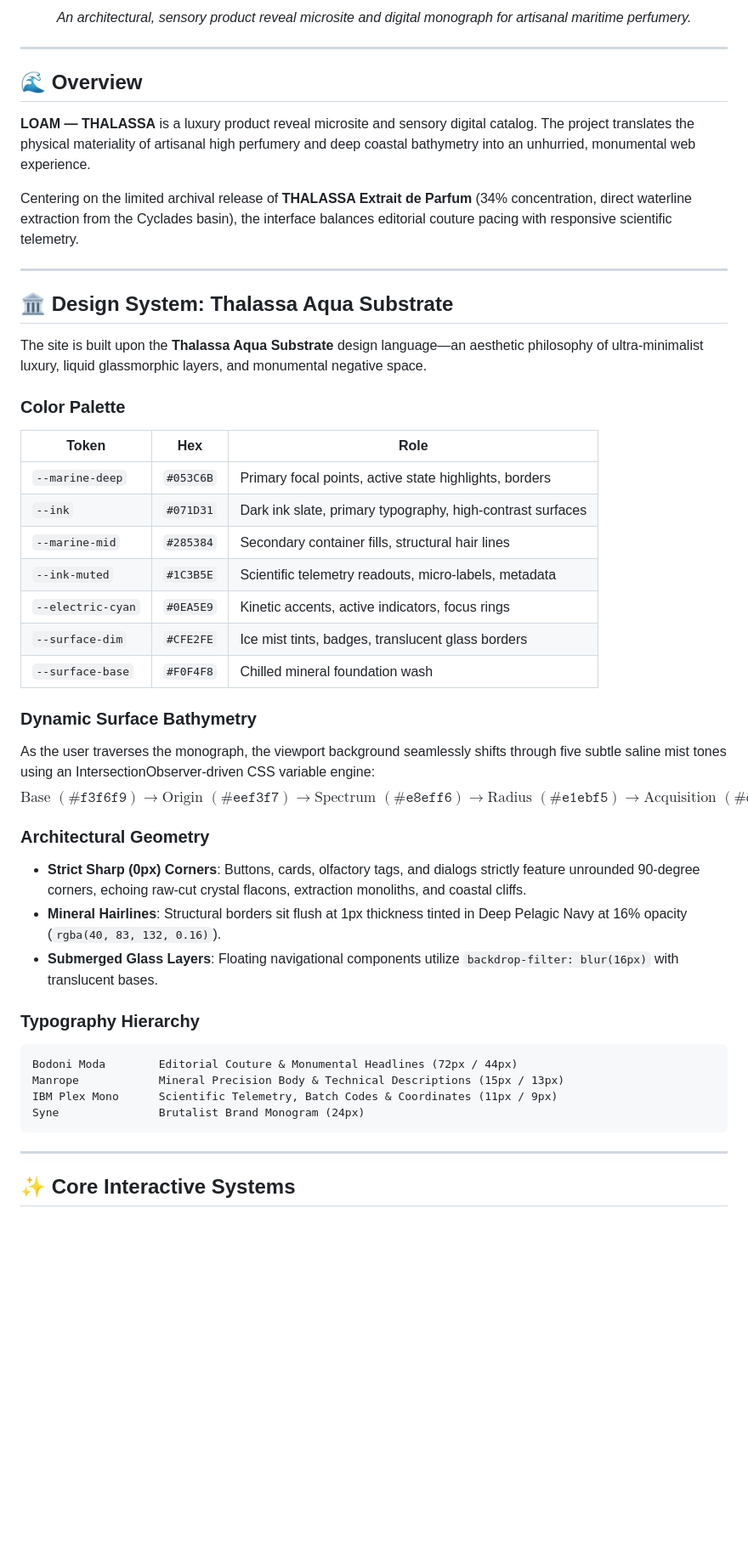
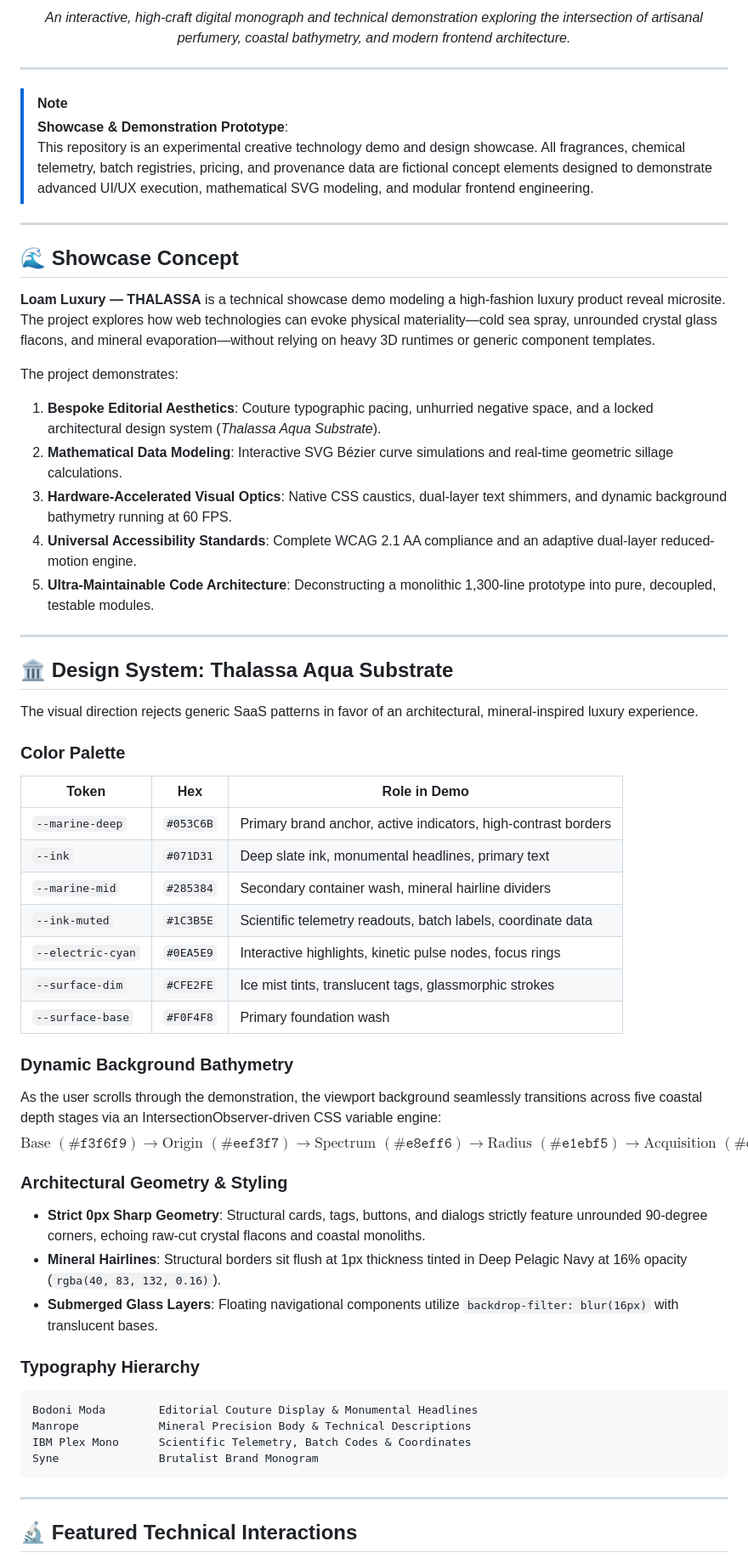
Before and after one commit to GhostBat101/loam-luxury, a Markdown page: README.md, the part around one of its changes. Shown at 85% size. Rendered like a GitHub page; blank space fills up the shorter version.

````diff
--- a/README.md
+++ b/README.md
@@ -11,55 +12,66 @@
 
 <p align="center">
-  <em>An architectural, sensory product reveal microsite and digital monograph for artisanal maritime perfumery.</em>
+  <em>An interactive, high-craft digital monograph and technical demonstration exploring the intersection of artisanal perfumery, coastal bathymetry, and modern frontend architecture.</em>
 </p>
 
 ---
 
 </div>
 
-## 🌊 Overview
+> [!NOTE]
+> **Showcase & Demonstration Prototype**:
+> This repository is an experimental creative technology demo and design showcase. All fragrances, chemical telemetry, batch registries, pricing, and provenance data are fictional concept elements designed to demonstrate advanced UI/UX execution, mathematical SVG modeling, and modular frontend engineering.
 
-**LOAM — THALASSA** is a luxury product reveal microsite and sensory digital catalog. The project translates the physical materiality of artisanal high perfumery and deep coastal bathymetry into an unhurried, monumental web experience.
+---
 
-Centering on the limited archival release of **THALASSA Extrait de Parfum** (34% concentration, direct waterline extraction from the Cyclades basin), the interface balances editorial couture pacing with responsive scientific telemetry.
+## 🌊 Showcase Concept
+
+**Loam Luxury — THALASSA** is a technical showcase demo modeling a high-fashion luxury product reveal microsite. The project explores how web technologies can evoke physical materiality—cold sea spray, unrounded crystal glass flacons, and mineral evaporation—without relying on heavy 3D runtimes or generic component templates.
+
+The project demonstrates:
+1. **Bespoke Editorial Aesthetics**: Couture typographic pacing, unhurried negative space, and a locked architectural design system (*Thalassa Aqua Substrate*).
+2. **Mathematical Data Modeling**: Interactive SVG Bézier curve simulations and real-time geometric sillage calculations.
+3. **Hardware-Accelerated Visual Optics**: Native CSS caustics, dual-layer text shimmers, and dynamic background bathymetry running at 60 FPS.
+4. **Universal Accessibility Standards**: Complete WCAG 2.1 AA compliance and an adaptive dual-layer reduced-motion engine.
+5. **Ultra-Maintainable Code Architecture**: Deconstructing a monolithic 1,300-line prototype into pure, decoupled, testable modules.
 
 ---
 
 ## 🏛️ Design System: Thalassa Aqua Substrate
 
-The site is built upon the **Thalassa Aqua Substrate** design language—an aesthetic philosophy of ultra-minimalist luxury, liquid glassmorphic layers, and monumental negative space.
+The visual direction rejects generic SaaS patterns in favor of an architectural, mineral-inspired luxury experience.
 
 ### Color Palette
 
-| Token | Hex | Role |
+| Token | Hex | Role in Demo |
 |---|---|---|
-| `--marine-deep` | `#053C6B` | Primary focal points, active state highlights, borders |
-| `--ink` | `#071D31` | Dark ink slate, primary typography, high-contrast surfaces |
-| `--marine-mid` | `#285384` | Secondary container fills, structural hair lines |
-| `--ink-muted` | `#1C3B5E` | Scientific telemetry readouts, micro-labels, metadata |
-| `--electric-cyan` | `#0EA5E9` | Kinetic accents, active indicators, focus rings |
-| `--surface-dim` | `#CFE2FE` | Ice mist tints, badges, translucent glass borders |
-| `--surface-base` | `#F0F4F8` | Chilled mineral foundation wash |
+| `--marine-deep` | `#053C6B` | Primary brand anchor, active indicators, high-contrast borders |
+| `--ink` | `#071D31` | Deep slate ink, monumental headlines, primary text |
+| `--marine-mid` | `#285384` | Secondary container wash, mineral hairline dividers |
+| `--ink-muted` | `#1C3B5E` | Scientific telemetry readouts, batch labels, coordinate data |
+| `--electric-cyan` | `#0EA5E9` | Interactive highlights, kinetic pulse nodes, focus rings |
+| `--surface-dim` | `#CFE2FE` | Ice mist tints, translucent tags, glassmorphic strokes |
+| `--surface-base` | `#F0F4F8` | Primary foundation wash |
 
-### Dynamic Surface Bathymetry
-As the user traverses the monograph, the viewport background seamlessly shifts through five subtle saline mist tones using an IntersectionObserver-driven CSS variable engine:
+### Dynamic Background Bathymetry
+As the user scrolls through the demonstration, the viewport background seamlessly transitions across five coastal depth stages via an IntersectionObserver-driven CSS variable engine:
 $$\text{Base } (\texttt{\#f3f6f9}) \longrightarrow \text{Origin } (\texttt{\#eef3f7}) \longrightarrow \text{Spectrum } (\texttt{\#e8eff6}) \longrightarrow \text{Radius } (\texttt{\#e1ebf5}) \longrightarrow \text{Acquisition } (\texttt{\#dbe6f2})$$
 
-### Architectural Geometry
-* **Strict Sharp (0px) Corners**: Buttons, cards, olfactory tags, and dialogs strictly feature unrounded 90-degree corners, echoing raw-cut crystal flacons, extraction monoliths, and coastal cliffs.
+### Architectural Geometry & Styling
+* **Strict 0px Sharp Geometry**: Structural cards, tags, buttons, and dialogs strictly feature unrounded 90-degree corners, echoing raw-cut crystal flacons and coastal monoliths.
 * **Mineral Hairlines**: Structural borders sit flush at 1px thickness tinted in Deep Pelagic Navy at 16% opacity (`rgba(40, 83, 132, 0.16)`).
 * **Submerged Glass Layers**: Floating navigational components utilize `backdrop-filter: blur(16px)` with translucent bases.
 
 ### Typography Hierarchy
 
 ```
-Bodoni Moda        Editorial Couture & Monumental Headlines (72px / 44px)
-Manrope            Mineral Precision Body & Technical Descriptions (15px / 13px)
-IBM Plex Mono      Scientific Telemetry, Batch Codes & Coordinates (11px / 9px)
-Syne               Brutalist Brand Monogram (24px)
+Bodoni Moda        Editorial Couture Display & Monumental Headlines
+Manrope            Mineral Precision Body & Technical Descriptions
+IBM Plex Mono      Scientific Telemetry, Batch Codes & Coordinates
+Syne               Brutalist Brand Monogram
 ```
 
 ---
 
-## ✨ Core Interactive Systems
+## 🔬 Featured Technical Interactions
 
````
Also changed, not shown: other parts of README.md (+44 -65 lines).
